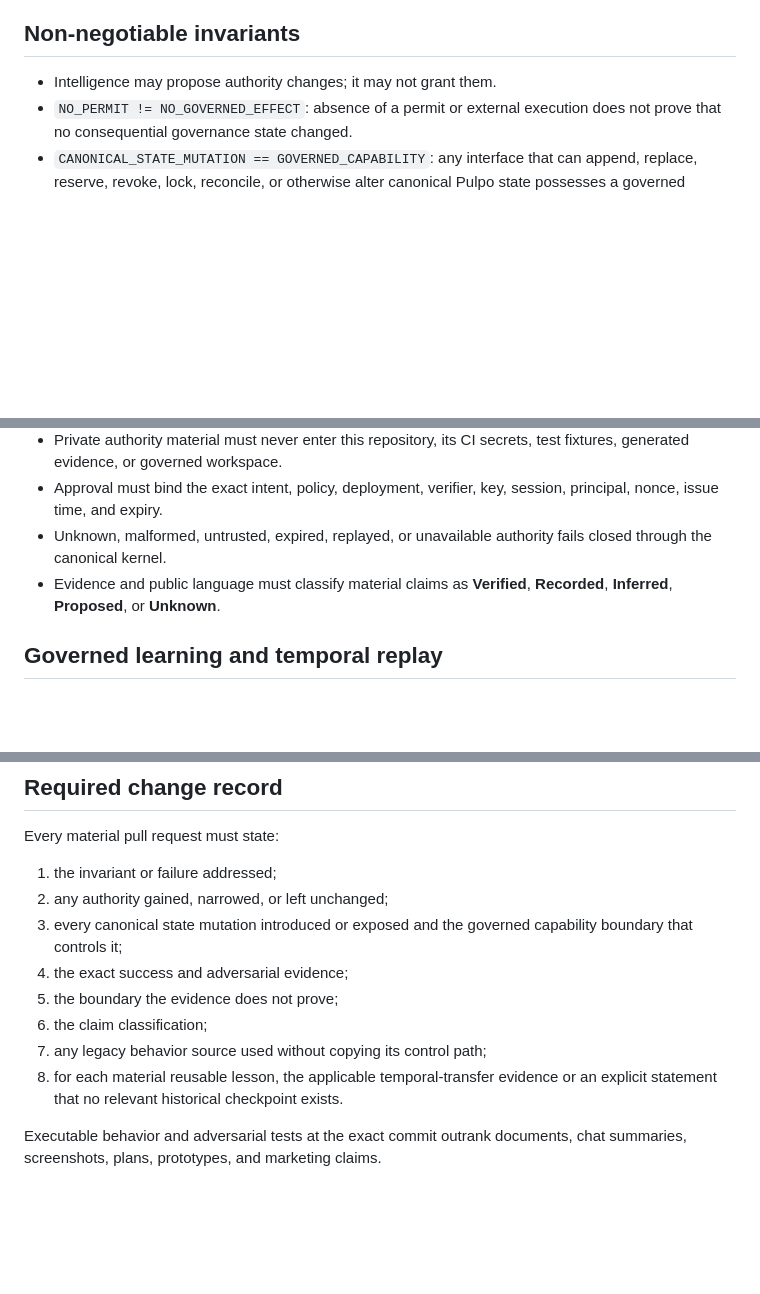
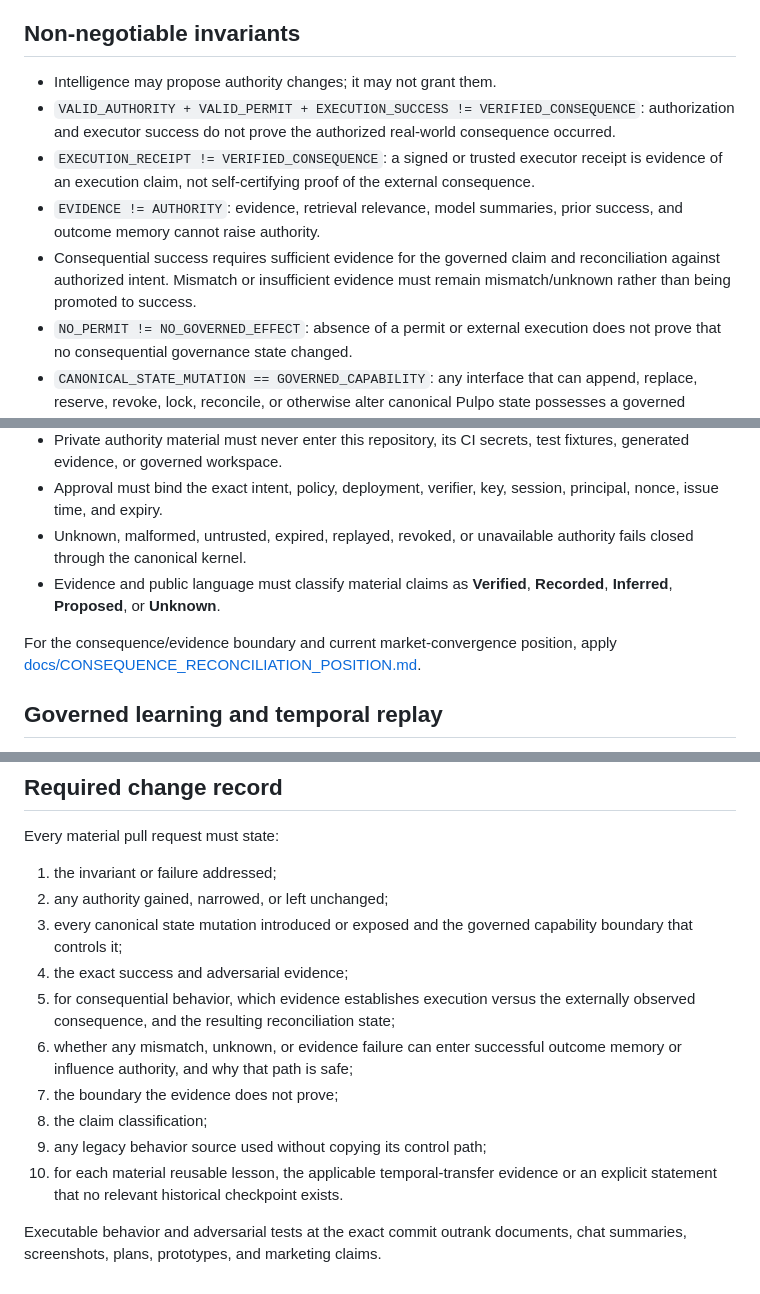
Before and after one commit to Ironnember/Pulpo1.0, a Markdown page: AGENTS.md, 3 parts joined by grey strips. GitHub-like rendering; blank space fills up the shorter version.

Commit message:
docs: make consequence reconciliation a contribution invariant

```diff
--- a/AGENTS.md
+++ b/AGENTS.md
@@ -7,6 +7,17 @@ and evidence path.
 ## Non-negotiable invariants
 
 - Intelligence may propose authority changes; it may not grant them.
+- `VALID_AUTHORITY + VALID_PERMIT + EXECUTION_SUCCESS != VERIFIED_CONSEQUENCE`:
+  authorization and executor success do not prove the authorized real-world
+  consequence occurred.
+- `EXECUTION_RECEIPT != VERIFIED_CONSEQUENCE`: a signed or trusted executor
+  receipt is evidence of an execution claim, not self-certifying proof of the
+  external consequence.
+- `EVIDENCE != AUTHORITY`: evidence, retrieval relevance, model summaries,
+  prior success, and outcome memory cannot raise authority.
+- Consequential success requires sufficient evidence for the governed claim and
+  reconciliation against authorized intent. Mismatch or insufficient evidence
+  must remain mismatch/unknown rather than being promoted to success.
 - `NO_PERMIT != NO_GOVERNED_EFFECT`: absence of a permit or external execution
   does not prove that no consequential governance state changed.
 - `CANONICAL_STATE_MUTATION == GOVERNED_CAPABILITY`: any interface that can
@@ -33,10 +44,13 @@ and evidence path.
   test fixtures, generated evidence, or governed workspace.
 - Approval must bind the exact intent, policy, deployment, verifier, key,
   session, principal, nonce, issue time, and expiry.
-- Unknown, malformed, untrusted, expired, replayed, or unavailable authority
-  fails closed through the canonical kernel.
+- Unknown, malformed, untrusted, expired, replayed, revoked, or unavailable
+  authority fails closed through the canonical kernel.
 - Evidence and public language must classify material claims as **Verified**,
   **Recorded**, **Inferred**, **Proposed**, or **Unknown**.
+
+For the consequence/evidence boundary and current market-convergence position,
+apply [docs/CONSEQUENCE_RECONCILIATION_POSITION.md](docs/CONSEQUENCE_RECONCILIATION_POSITION.md).
 
 ## Governed learning and temporal replay
 
@@ -79,11 +93,15 @@ Every material pull request must state:
 3. every canonical state mutation introduced or exposed and the governed
    capability boundary that controls it;
 4. the exact success and adversarial evidence;
-5. the boundary the evidence does not prove;
-6. the claim classification;
-7. any legacy behavior source used without copying its control path;
-8. for each material reusable lesson, the applicable temporal-transfer evidence
-   or an explicit statement that no relevant historical checkpoint exists.
+5. for consequential behavior, which evidence establishes execution versus the
+   externally observed consequence, and the resulting reconciliation state;
+6. whether any mismatch, unknown, or evidence failure can enter successful
+   outcome memory or influence authority, and why that path is safe;
+7. the boundary the evidence does not prove;
+8. the claim classification;
+9. any legacy behavior source used without copying its control path;
+10. for each material reusable lesson, the applicable temporal-transfer evidence
+    or an explicit statement that no relevant historical checkpoint exists.
 
 Executable behavior and adversarial tests at the exact commit outrank documents,
 chat summaries, screenshots, plans, prototypes, and marketing claims.
```
